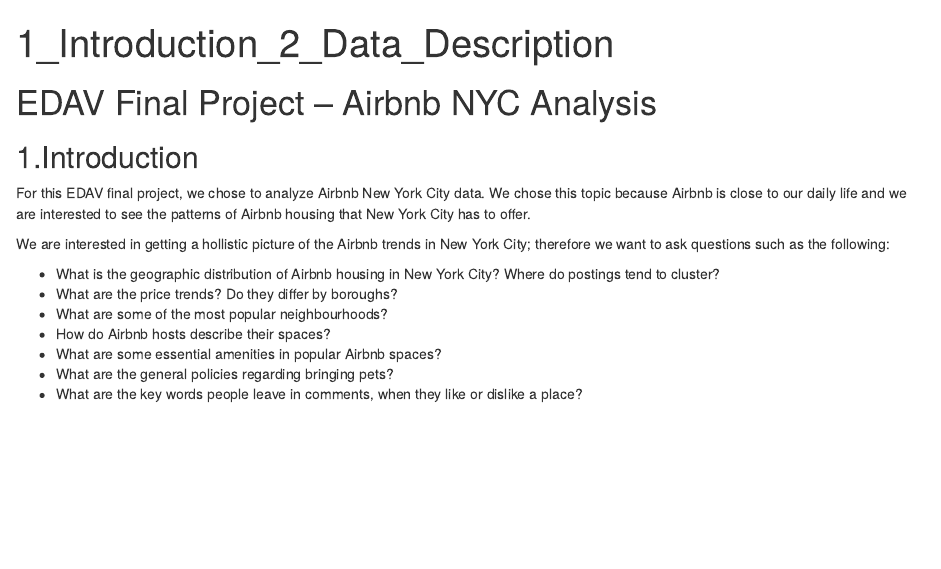
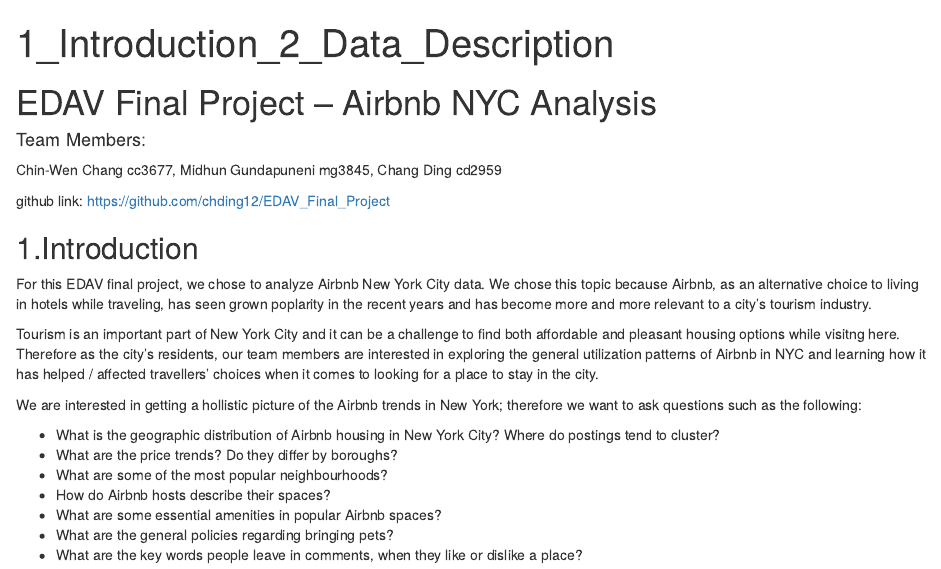
Before and after one commit to chding12/EDAV_Final_Project, an R Markdown document (Introduction_Data_Description.Rmd): the page in a window 1100 px wide, from its top. The pictures show the output file Introduction_Data_Description.html that the author committed with the source, opened offline.

Commit message:
update sec 1 and 5

````diff
--- a/Introduction_Data_Description.Rmd
+++ b/Introduction_Data_Description.Rmd
@@ -8,12 +8,18 @@
 ```
 
 # EDAV Final Project -- Airbnb NYC Analysis
+#### Team Members:
+Chin-Wen Chang cc3677, Midhun Gundapuneni mg3845, Chang Ding cd2959
+
+github link: <https://github.com/chding12/EDAV_Final_Project>
 
 ## 1.Introduction
 
-For this EDAV final project, we chose to analyze Airbnb New York City data. We chose this topic because Airbnb is close to our daily life and we are interested to see the patterns of Airbnb housing that New York City has to offer.
+For this EDAV final project, we chose to analyze Airbnb New York City data. We chose this topic because Airbnb, as an alternative choice to living in hotels while traveling, has seen grown poplarity in the recent years and has become more and more relevant to a city's tourism industry.
 
-We are interested in getting a hollistic picture of the Airbnb trends in New York City; therefore we want to ask questions such as the following:
+Tourism is an important part of New York City and it can be a challenge to find both affordable and pleasant housing options while visitng here. Therefore as the city's residents, our team members are interested in exploring the general utilization patterns of Airbnb in NYC and learning how it has helped / affected travellers' choices when it comes to looking for a place to stay in the city.
+
+We are interested in getting a hollistic picture of the Airbnb trends in New York; therefore we want to ask questions such as the following:
 
 - What is the geographic distribution of Airbnb housing in New York City? Where do postings tend to cluster?
 - What are the price trends? Do they differ by boroughs?
````
Also changed, not shown: Executive_Summary.Rmd (+1 -1 lines), Executive_Summary.html, Introduction_Data_Description.html.
